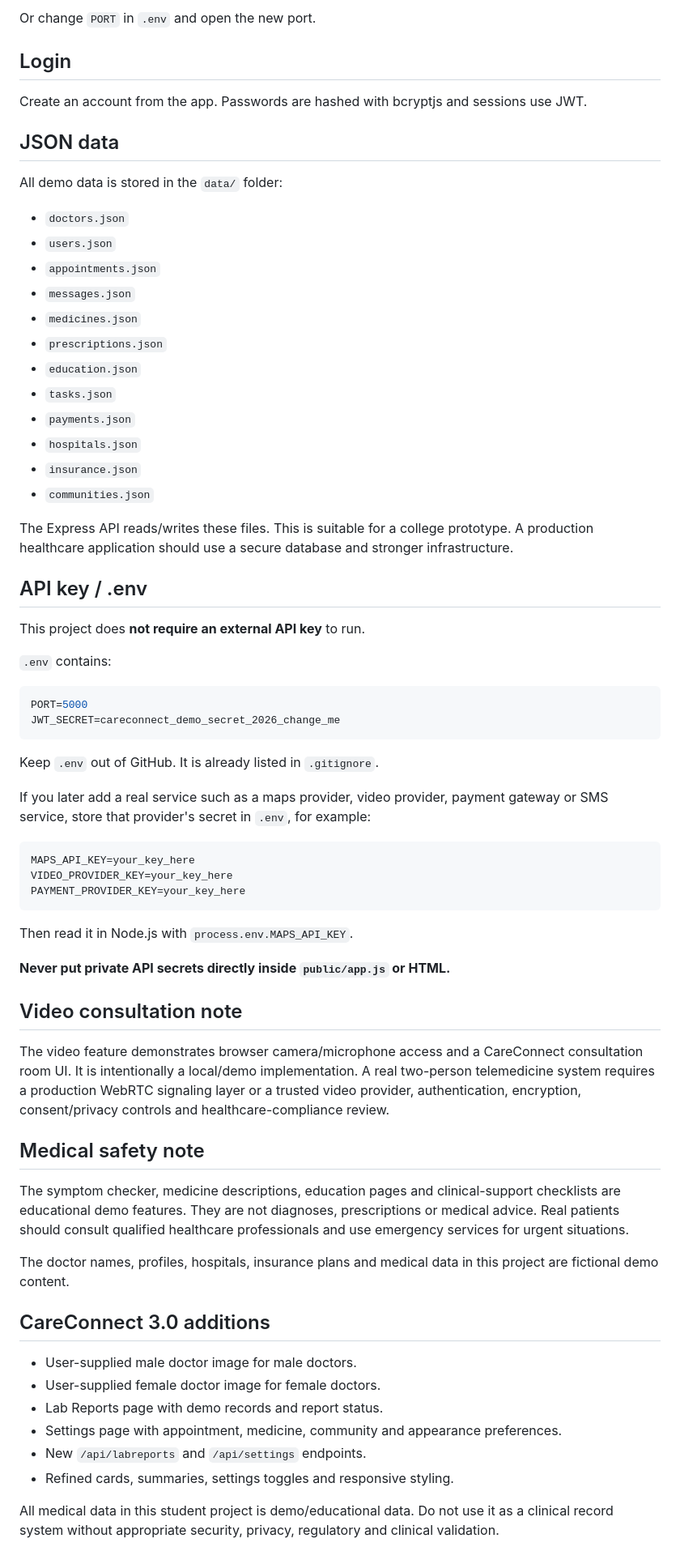
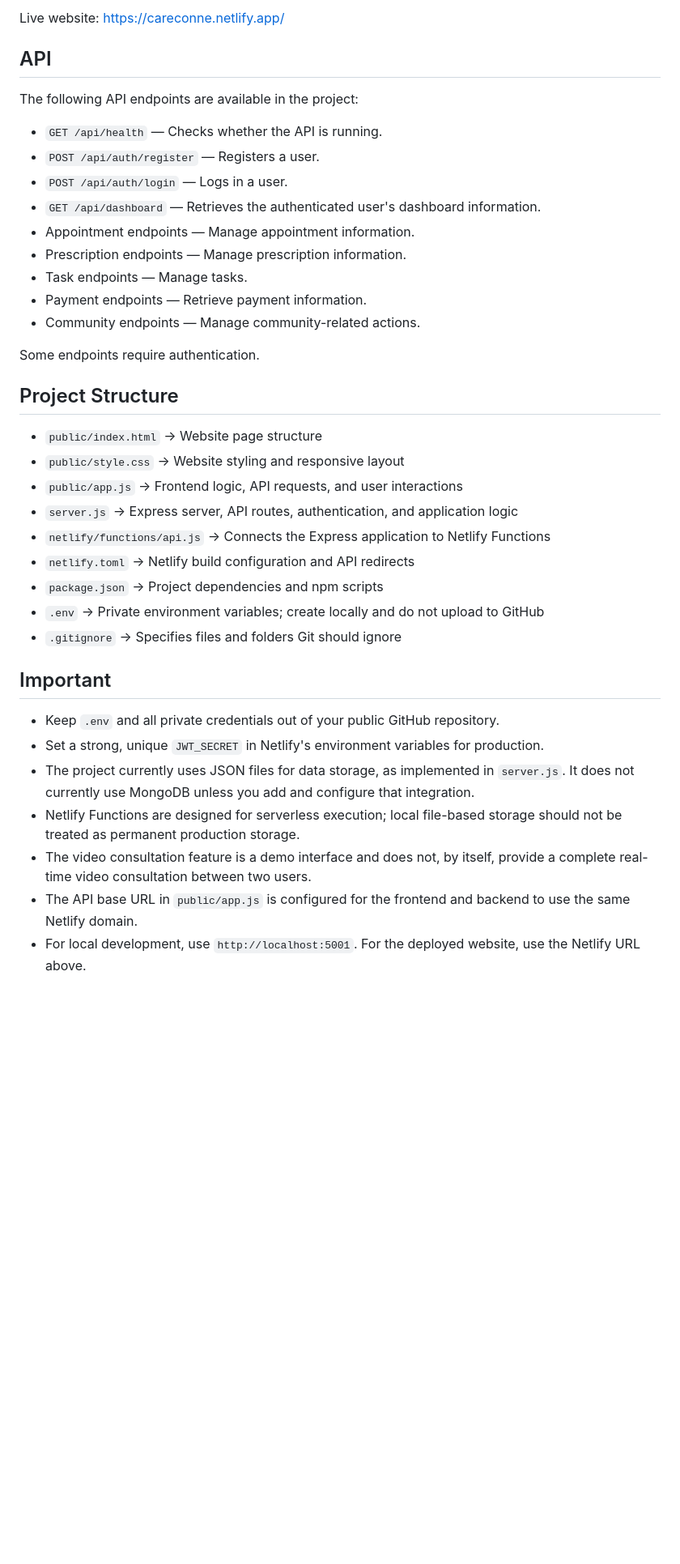
Before and after one commit to Nehapeddi/CareConnect-health, a Markdown page: README.md, the part around one of its changes. Shown at 81% size. GitHub-like rendering; blank space fills up the shorter version.

````diff
--- a/README.md
+++ b/README.md
@@ -52,72 +78,40 @@ npm start
 
-Or change `PORT` in `.env` and open the new port.
+Live website: https://careconne.netlify.app/
 
-## Login
+## API
 
-Create an account from the app. Passwords are hashed with bcryptjs and sessions use JWT.
+The following API endpoints are available in the project:
 
-## JSON data
+- `GET /api/health` — Checks whether the API is running.
+- `POST /api/auth/register` — Registers a user.
+- `POST /api/auth/login` — Logs in a user.
+- `GET /api/dashboard` — Retrieves the authenticated user's dashboard information.
+- Appointment endpoints — Manage appointment information.
+- Prescription endpoints — Manage prescription information.
+- Task endpoints — Manage tasks.
+- Payment endpoints — Retrieve payment information.
+- Community endpoints — Manage community-related actions.
 
-All demo data is stored in the `data/` folder:
+Some endpoints require authentication.
 
-- `doctors.json`
-- `users.json`
-- `appointments.json`
-- `messages.json`
-- `medicines.json`
-- `prescriptions.json`
-- `education.json`
-- `tasks.json`
-- `payments.json`
-- `hospitals.json`
-- `insurance.json`
-- `communities.json`
+## Project Structure
 
-The Express API reads/writes these files. This is suitable for a college prototype. A production healthcare application should use a secure database and stronger infrastructure.
+- `public/index.html` → Website page structure
+- `public/style.css` → Website styling and responsive layout
+- `public/app.js` → Frontend logic, API requests, and user interactions
+- `server.js` → Express server, API routes, authentication, and application logic
+- `netlify/functions/api.js` → Connects the Express application to Netlify Functions
+- `netlify.toml` → Netlify build configuration and API redirects
+- `package.json` → Project dependencies and npm scripts
+- `.env` → Private environment variables; create locally and do not upload to GitHub
+- `.gitignore` → Specifies files and folders Git should ignore
 
-## API key / .env
+## Important
 
-This project does **not require an external API key** to run.
-
-`.env` contains:
-
-```env
-PORT=5000
-JWT_SECRET=careconnect_demo_secret_2026_change_me
-```
-
-Keep `.env` out of GitHub. It is already listed in `.gitignore`.
-
-If you later add a real service such as a maps provider, video provider, payment gateway or SMS service, store that provider's secret in `.env`, for example:
-
-```env
-MAPS_API_KEY=your_key_here
-VIDEO_PROVIDER_KEY=your_key_here
-PAYMENT_PROVIDER_KEY=your_key_here
-```
-
-Then read it in Node.js with `process.env.MAPS_API_KEY`.
-
-**Never put private API secrets directly inside `public/app.js` or HTML.**
-
-## Video consultation note
-
-The video feature demonstrates browser camera/microphone access and a CareConnect consultation room UI. It is intentionally a local/demo implementation. A real two-person telemedicine system requires a production WebRTC signaling layer or a trusted video provider, authentication, encryption, consent/privacy controls and healthcare-compliance review.
-
-## Medical safety note
-
-The symptom checker, medicine descriptions, education pages and clinical-support checklists are educational demo features. They are not diagnoses, prescriptions or medical advice. Real patients should consult qualified healthcare professionals and use emergency services for urgent situations.
-
-The doctor names, profiles, hospitals, insurance plans and medical data in this project are fictional demo content.
-
-
-## CareConnect 3.0 additions
-
-- User-supplied male doctor image for male doctors.
-- User-supplied female doctor image for female doctors.
-- Lab Reports page with demo records and report status.
-- Settings page with appointment, medicine, community and appearance preferences.
-- New `/api/labreports` and `/api/settings` endpoints.
-- Refined cards, summaries, settings toggles and responsive styling.
-
-All medical data in this student project is demo/educational data. Do not use it as a clinical record system without appropriate security, privacy, regulatory and clinical validation.
+- Keep `.env` and all private credentials out of your public GitHub repository.
+- Set a strong, unique `JWT_SECRET` in Netlify's environment variables for production.
+- The project currently uses JSON files for data storage, as implemented in `server.js`. It does not currently use MongoDB unless you add and configure that integration.
+- Netlify Functions are designed for serverless execution; local file-based storage should not be treated as permanent production storage.
+- The video consultation feature is a demo interface and does not, by itself, provide a complete real-time video consultation between two users.
+- The API base URL in `public/app.js` is configured for the frontend and backend to use the same Netlify domain.
+- For local development, use `http://localhost:5001`. For the deployed website, use the Netlify URL above.
````
Also changed, not shown: other parts of README.md (+65 -39 lines).
